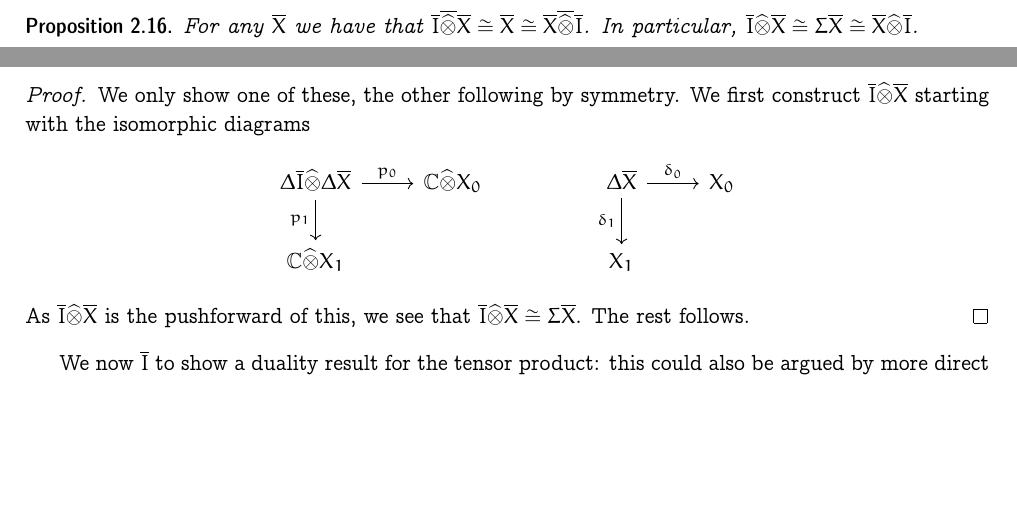
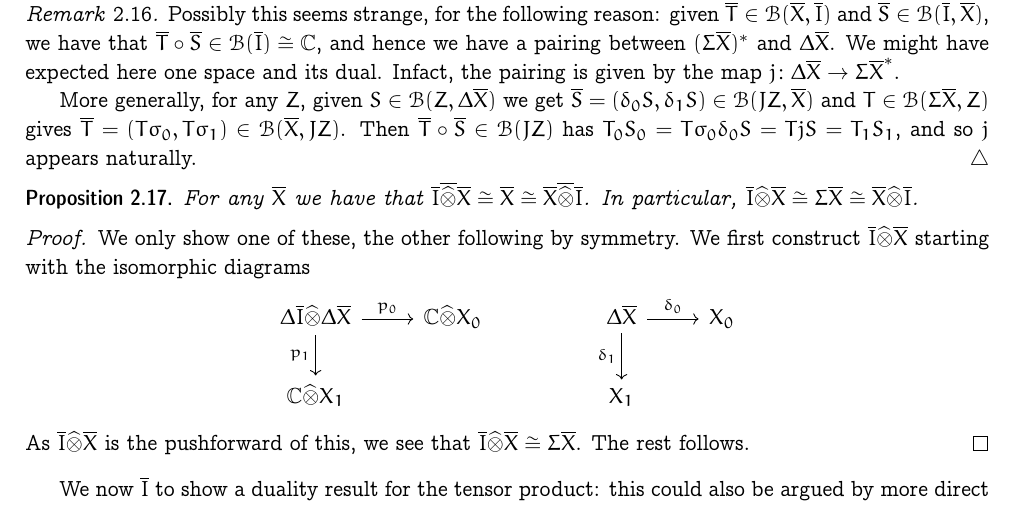
Before and after one commit to MatthewDaws/Mathematics, a LaTeX paper (InterpolationDuality/intdual.tex): two parts of pages 17 and 18 of 24 before the commit and part of page 18 of 24 after it, the two joined at a grey line, cut at the place of the change, the shorter picture padded with empty space. Compiled offline with pdfLaTeX.

Commit message:
Add remark about J functor

```diff
--- a/InterpolationDuality/intdual.tex
+++ b/InterpolationDuality/intdual.tex
@@ -818,6 +818,12 @@ Given $S\in\mc B(Z,\Delta\overline X)$ define $T_i\colon Z\to X_i$ by $T_i = \de
 
 We set $\overline I = J\mathbb C$.  Then, for example, $\mc B(\overline X,\overline I) \cong(\Sigma\overline X)^*$ and $\mc B(\overline I, \overline X) \cong \Delta\overline X$.  As a doolittle diagram is uniquely determined by the choice of $\Delta$ space, we also have $\overline{\mc B}(\overline I, \overline X) \cong \overline X$ and $\overline{\mc B}(\overline X,\overline I) \cong \overline X^*$, the latter because $(\Sigma\overline X)^* = \Delta(\overline X^*)$.
 
+\begin{remark}
+Possibly this seems strange, for the following reason: given $\overline T\in\mc B(\overline X,\overline I)$ and $\overline S\in\mc B(\overline I,\overline X)$, we have that $\overline T \circ \overline S \in \mc B(\overline I) \cong \mathbb C$, and hence we have a pairing between $(\Sigma\overline X)^*$ and $\Delta\overline X$.  We might have expected here one space and its dual.  Infact, the pairing is given by the map $j\colon \Delta\overline X\to\Sigma\overline X^*$.
+
+More generally, for any $Z$, given $S\in\mc B(Z, \Delta\overline X)$ we get $\overline S = (\delta_0S, \delta_1S) \in\mc B(JZ, \overline X)$ and $T\in\mc B(\Sigma\overline X, Z)$ gives $\overline T = (T\sigma_0, T\sigma_1) \in \mc B(\overline X, JZ)$.  Then $\overline T\circ\overline S \in \mc B(JZ)$ has $T_0S_0 = T\sigma_0 \delta_0 S = T j S = T_1S_1$, and so $j$ appears naturally.
+\end{remark}
+
 \begin{proposition}\label{prop:tensor_unit}
 For any $\overline X$ we have that $\overline I \overline\proten \overline X \cong \overline X \cong \overline X \overline\proten \overline I$.  In particular, $\overline I \proten \overline X \cong \Sigma \overline X \cong \overline X \proten \overline I$.
 \end{proposition}
```
